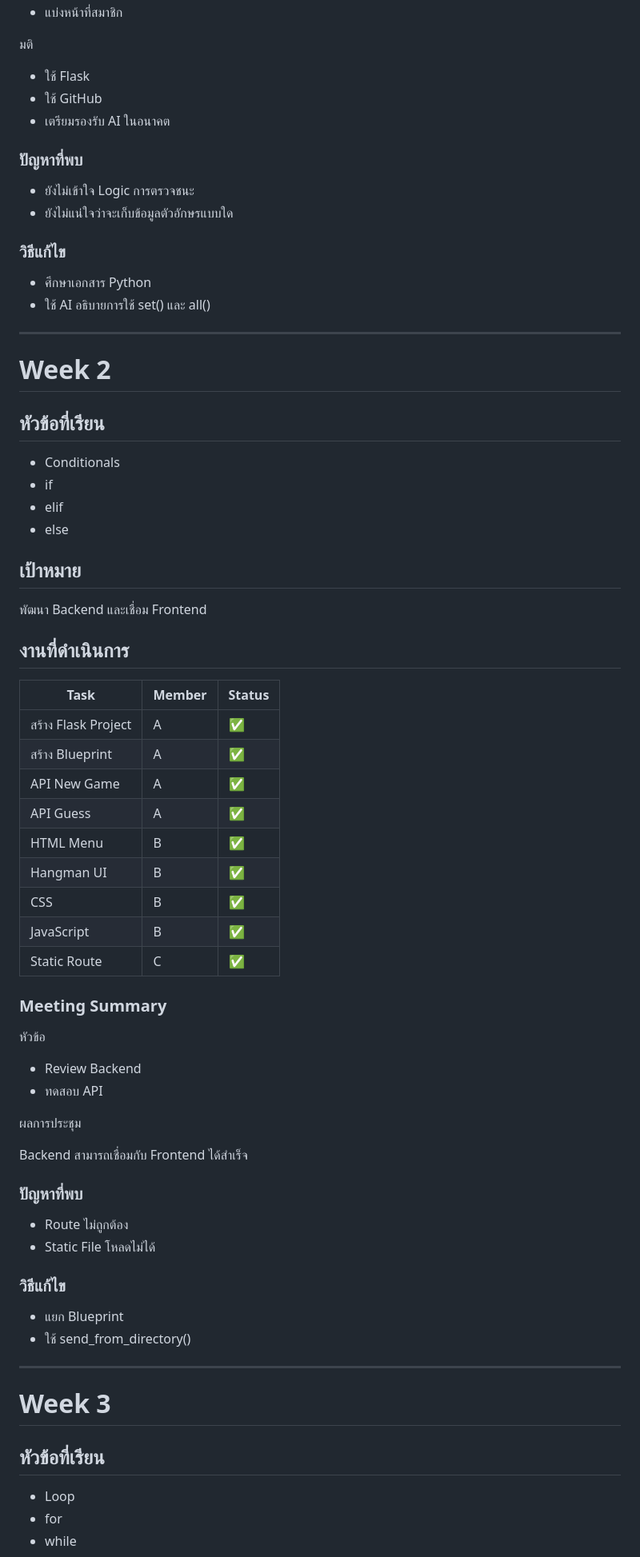
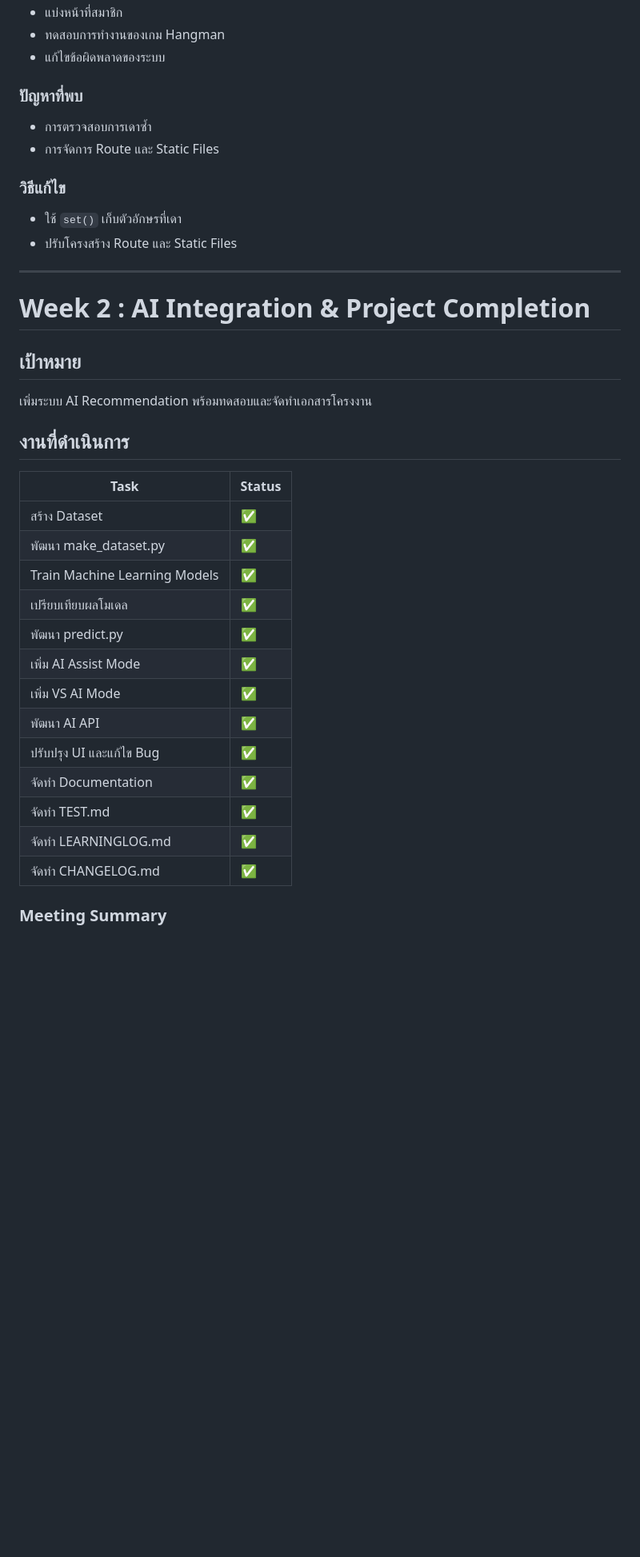
Before and after one commit to Mametoyas/SP-MiniProject, a Markdown page: WorkTracking.md, the part around one of its changes. Shown at 80% size. Rendered like a GitHub page; blank space fills up the shorter version.

```diff
--- a/WorkTracking.md
+++ b/WorkTracking.md
@@ -73,78 +52,42 @@
 - แบ่งหน้าที่สมาชิก
-
-มติ
-
-- ใช้ Flask
-- ใช้ GitHub
-- เตรียมรองรับ AI ในอนาคต
+- ทดสอบการทำงานของเกม Hangman
+- แก้ไขข้อผิดพลาดของระบบ
 
 ### ปัญหาที่พบ
 
-- ยังไม่เข้าใจ Logic การตรวจชนะ
-- ยังไม่แน่ใจว่าจะเก็บข้อมูลตัวอักษรแบบใด
+- การตรวจสอบการเดาซ้ำ
+- การจัดการ Route และ Static Files
 
 ### วิธีแก้ไข
 
-- ศึกษาเอกสาร Python
-- ใช้ AI อธิบายการใช้ set() และ all()
+- ใช้ `set()` เก็บตัวอักษรที่เดา
+- ปรับโครงสร้าง Route และ Static Files
 
 ---
 
-# Week 2
-
-## หัวข้อที่เรียน
-
-- Conditionals
-- if
-- elif
-- else
+# Week 2 : AI Integration & Project Completion
 
 ## เป้าหมาย
 
-พัฒนา Backend และเชื่อม Frontend
+เพิ่มระบบ AI Recommendation พร้อมทดสอบและจัดทำเอกสารโครงงาน
 
 ## งานที่ดำเนินการ
 
-| Task | Member | Status |
-|------|--------|--------|
-| สร้าง Flask Project | A | ✅ |
-| สร้าง Blueprint | A | ✅ |
-| API New Game | A | ✅ |
-| API Guess | A | ✅ |
-| HTML Menu | B | ✅ |
-| Hangman UI | B | ✅ |
-| CSS | B | ✅ |
-| JavaScript | B | ✅ |
-| Static Route | C | ✅ |
+| Task | Status |
+|------|--------|
+| สร้าง Dataset | ✅ |
+| พัฒนา make_dataset.py | ✅ |
+| Train Machine Learning Models | ✅ |
+| เปรียบเทียบผลโมเดล | ✅ |
+| พัฒนา predict.py | ✅ |
+| เพิ่ม AI Assist Mode | ✅ |
+| เพิ่ม VS AI Mode | ✅ |
+| พัฒนา AI API | ✅ |
+| ปรับปรุง UI และแก้ไข Bug | ✅ |
+| จัดทำ Documentation | ✅ |
+| จัดทำ TEST.md | ✅ |
+| จัดทำ LEARNINGLOG.md | ✅ |
+| จัดทำ CHANGELOG.md | ✅ |
 
 ### Meeting Summary
 
-หัวข้อ
-
-- Review Backend
-- ทดสอบ API
-
-ผลการประชุม
-
-Backend สามารถเชื่อมกับ Frontend ได้สำเร็จ
-
-### ปัญหาที่พบ
-
-- Route ไม่ถูกต้อง
-- Static File โหลดไม่ได้
-
-### วิธีแก้ไข
-
-- แยก Blueprint
-- ใช้ send_from_directory()
-
----
-
-# Week 3
-
-## หัวข้อที่เรียน
-
-- Loop
-- for
-- while
-
```
Also changed, not shown: other parts of WorkTracking.md (+52 -225 lines).
